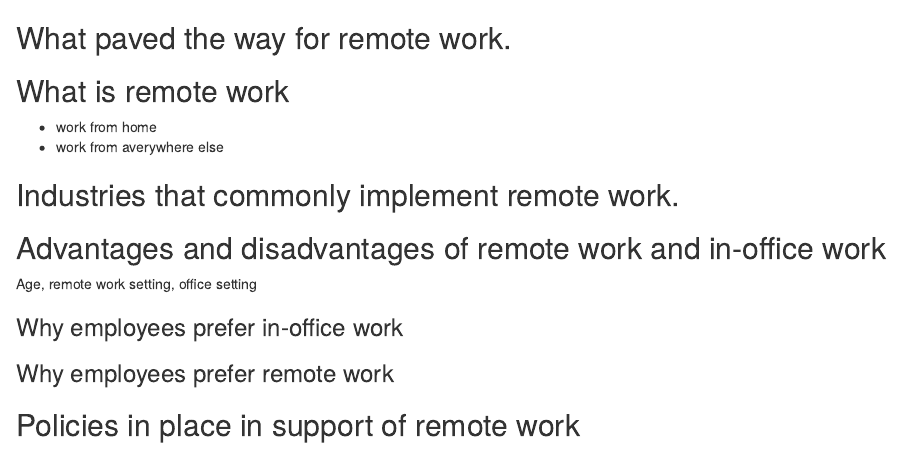
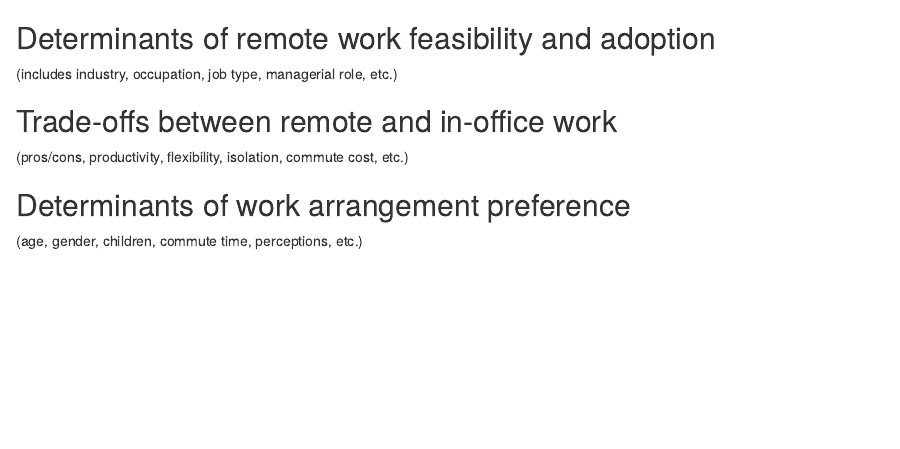
Before and after one commit to ShaineRosewel/categorical-data-analysis, an R Markdown document (paper/child/02_rrl.Rmd): the page in a window 1100 px wide, from its top. Rendered offline with R 4.5, knitr and Pandoc, with nearby package versions.

Commit message:
add sections planned

```diff
--- a/paper/child/02_rrl.Rmd
+++ b/paper/child/02_rrl.Rmd
@@ -1,18 +1,11 @@
-## What paved the way for remote work.
+## Determinants of remote work feasibility and adoption
 
-## What is remote work
+(includes industry, occupation, job type, managerial role, etc.)
 
-- work from home
-- work from averywhere else
+## Trade-offs between remote and in-office work
 
-## Industries that commonly implement remote work.
+(pros/cons, productivity, flexibility, isolation, commute cost, etc.)
 
-## Advantages and disadvantages of remote work and in-office work
+## Determinants of work arrangement preference
 
-Age, remote work setting, office setting
-
-### Why employees prefer in-office work
-
-### Why employees prefer remote work
-
-## Policies in place in support of remote work
+(age, gender, children, commute time, perceptions, etc.)
```
